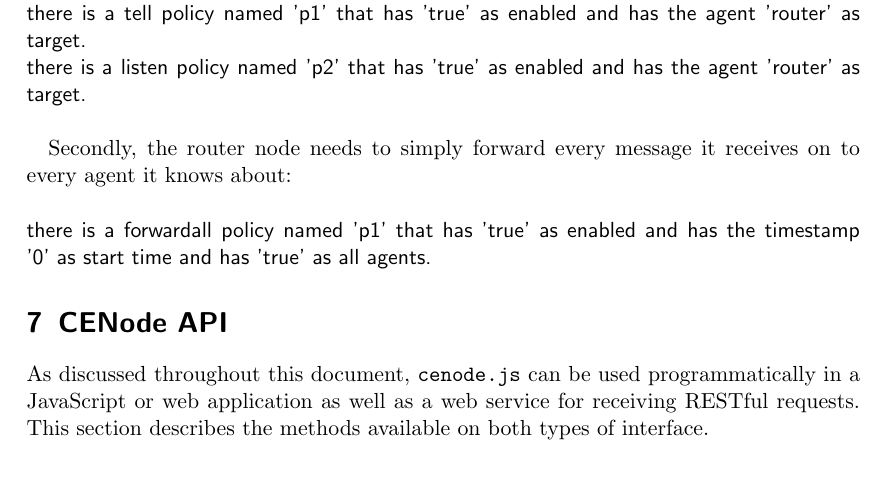
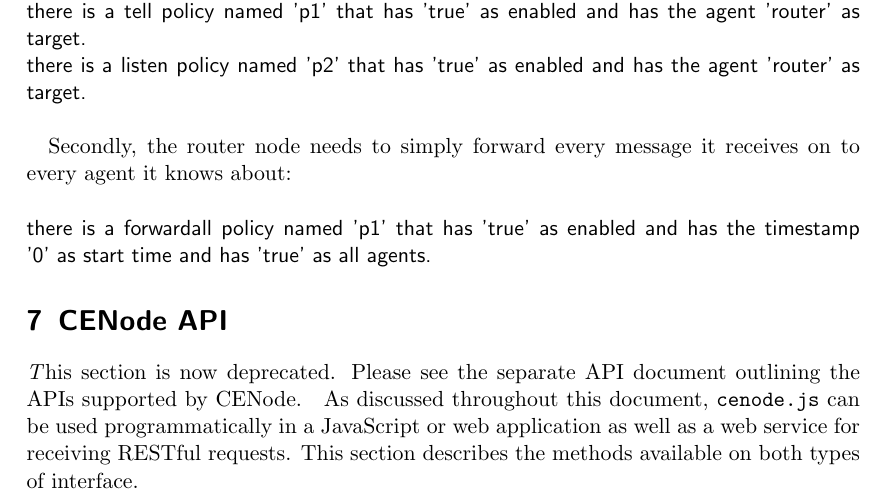
Before and after one commit to willwebberley/CENode, a LaTeX document (docs/documentation.tex): part of page 15 of 22, cut so that both start at the same text. Compiled offline with pdfLaTeX.

```diff
--- a/docs/documentation.tex
+++ b/docs/documentation.tex
@@ -6,7 +6,7 @@
 \newcommand{\js}[1]{\texttt{#1}}
 
 \title{\ce{cenode.js}}
-\subtitle{Revision 1.1.2}
+\subtitle{Revision 2.0}
 \author{W.M. Webberley \& A. Preece\footnote{CENode is a joint project between School of Computer Science \& Informatics, Cardiff University and IBM UK as part of the International Technology Alliance (ITA) in Network and Information Sciences, \href{http://www.usukitacs.com/about_ita}{www.usukitacs.com/about\_ita}.}\\ \href{http://cwenode.io}{cenode.io} $|$ \href{mailto:info@cenode.io}{info@cenode.io}}
 \date{}
 
@@ -376,6 +376,9 @@
 
 \section{CENode API}
 \label{api}
+\begin{emph}
+This section is now deprecated. Please see the separate API document outlining the APIs supported by CENode.
+\end{emph}
 As discussed throughout this document, \js{cenode.js} can be used programmatically in a JavaScript or web application as well as a web service for receiving RESTful requests. This section describes the methods available on both types of interface.
 
 \subsection{Programmatic Interface}
```
Also changed, not shown: docs/documentation.pdf.
